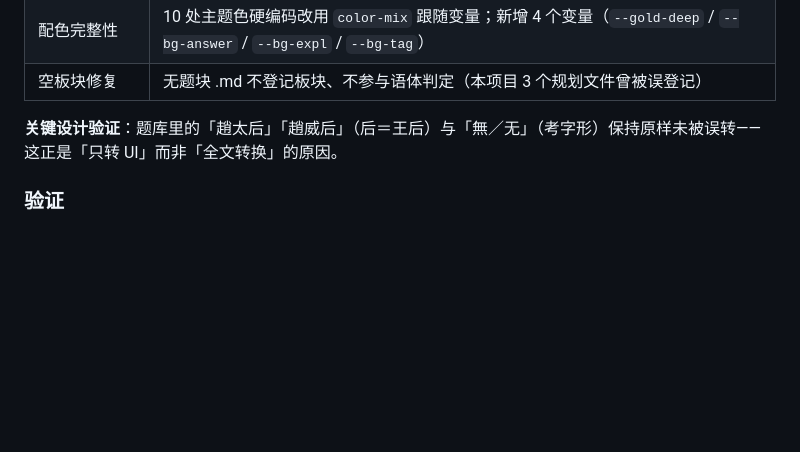
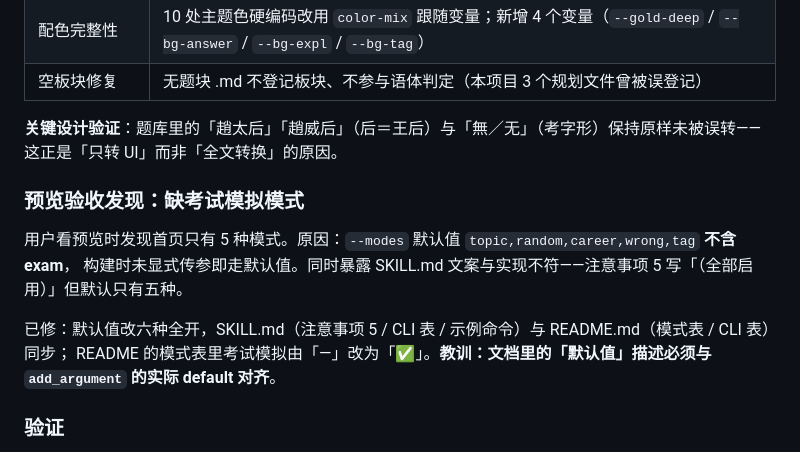
Before and after one commit to YU-403/gudaihanyu-tiku-YU, a Markdown page: progress.md, the part around the change. GitHub-like rendering; blank space fills up the shorter version.

Commit message:
预览验收：补考试模拟模式，默认模式改为六种全开
- build.py --modes 默认值补上 exam（此前五种，与文档描述不符）
- SKILL.md / README.md 同步修正：注意事项、CLI 表、示例命令、模式表
- 记入 progress.md

Co-Authored-By: Claude <noreply@anthropic.com>

```diff
--- a/progress.md
+++ b/progress.md
@@ -130,6 +130,14 @@ v2.8 只让判断题按钮跟随语体，**其余界面文案一律简体** →
 **关键设计验证**：题库里的「趙太后」「趙威后」（后＝王后）与「無／无」（考字形）保持原样未被误转——
 这正是「只转 UI」而非「全文转换」的原因。
 
+### 预览验收发现：缺考试模拟模式
+
+用户看预览时发现首页只有 5 种模式。原因：`--modes` 默认值 `topic,random,career,wrong,tag` **不含 exam**，
+构建时未显式传参即走默认值。同时暴露 SKILL.md 文案与实现不符——注意事项 5 写「（全部启用）」但默认只有五种。
+
+已修：默认值改六种全开，SKILL.md（注意事项 5 / CLI 表 / 示例命令）与 README.md（模式表 / CLI 表）同步；
+README 的模式表里考试模拟由「—」改为「✅」。**教训：文档里的「默认值」描述必须与 `add_argument` 的实际 default 对齐**。
+
 ### 验证
 
 - 繁体题库：UI 全繁（正確率 6 / 單選題 1 / 錯題 14 / 題庫 11 / 復盤 5 / 重複 14 / 題幹 1），简体残留仅 2 处且在题库内容中（应保留）
```
